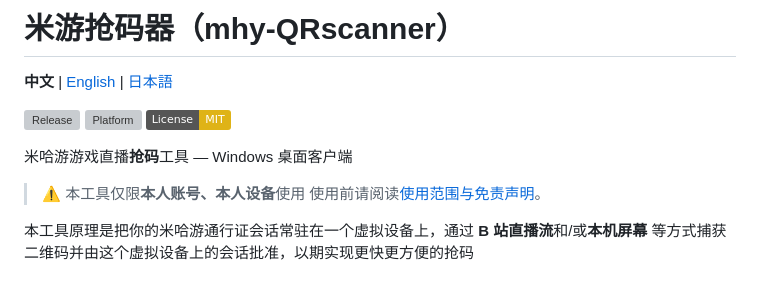
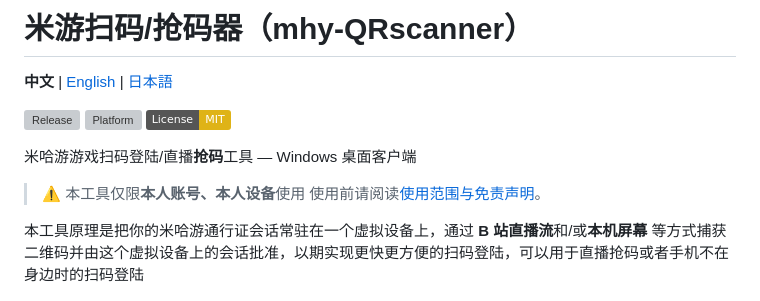
Before and after one commit to nekwken/mhy-QRscanner, a Markdown page: README.md, the part around the change. GitHub-like rendering; badges without logos; grey boxes are pictures that could not be loaded.

```diff
--- a/README.md
+++ b/README.md
@@ -1,4 +1,4 @@
-# 米游抢码器（mhy-QRscanner）
+# 米游扫码/抢码器（mhy-QRscanner）
 
 **中文** | [English](README.en.md) | [日本語](README.ja.md)
 
@@ -6,14 +6,14 @@
 ![Platform](https://img.shields.io/badge/platform-Windows%2010%2F11-blue)
 [![License: MIT](https://img.shields.io/badge/License-MIT-yellow.svg)](LICENSE)
 
-米哈游游戏直播**抢码**工具 — Windows 桌面客户端
+米哈游游戏扫码登陆/直播**抢码**工具 — Windows 桌面客户端
 
 > ⚠️ 本工具仅限**本人账号、本人设备**使用
 > 使用前请阅读[使用范围与免责声明](#使用范围与免责声明)。
 
 
 本工具原理是把你的米哈游通行证会话常驻在一个虚拟设备上，通过 **B 站直播流**和/或**本机屏幕**
-等方式捕获二维码并由这个虚拟设备上的会话批准，以期实现更快更方便的抢码
+等方式捕获二维码并由这个虚拟设备上的会话批准，以期实现更快更方便的扫码登陆，可以用于直播抢码或者手机不在身边时的扫码登陆
 
 ![扫码页](docs/images/main.png)
 
```
